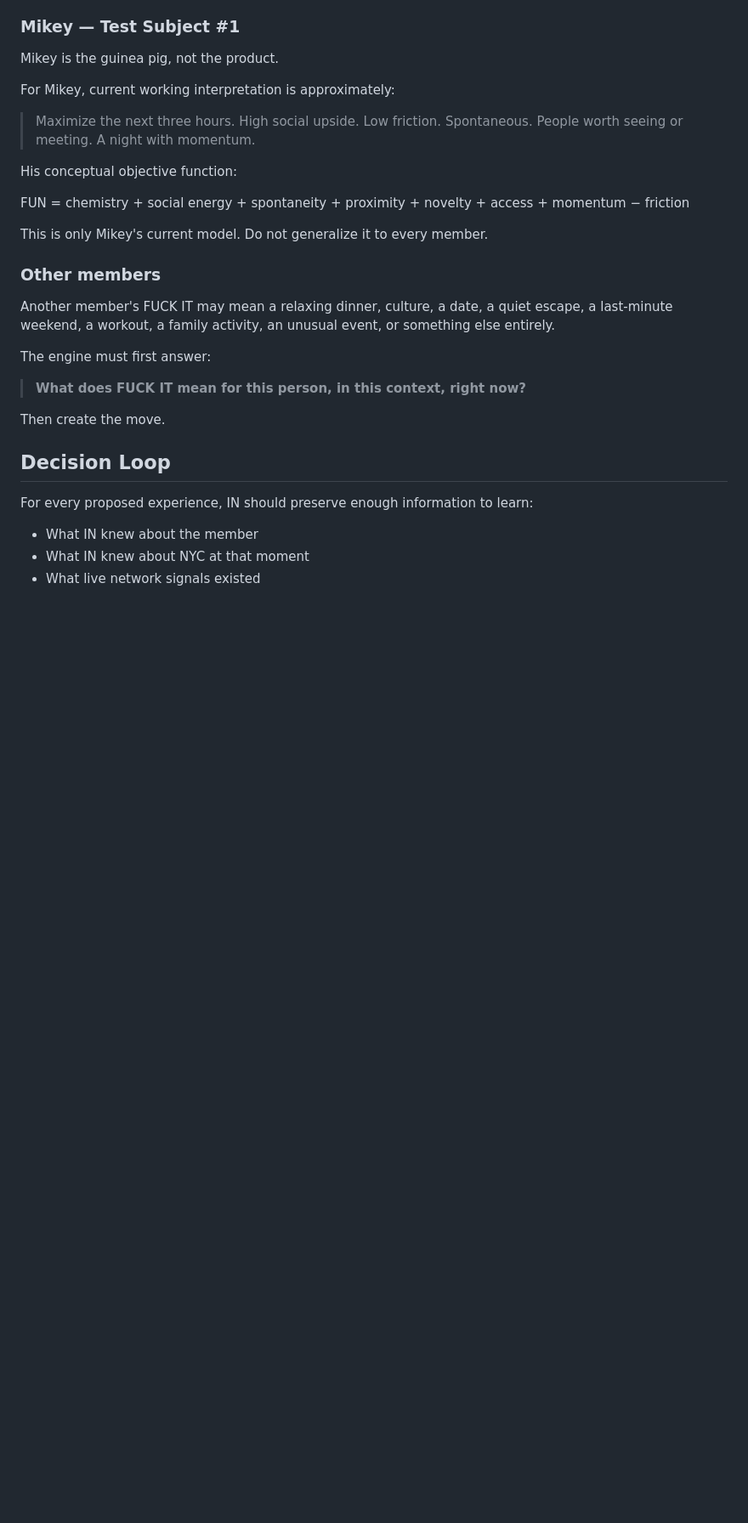
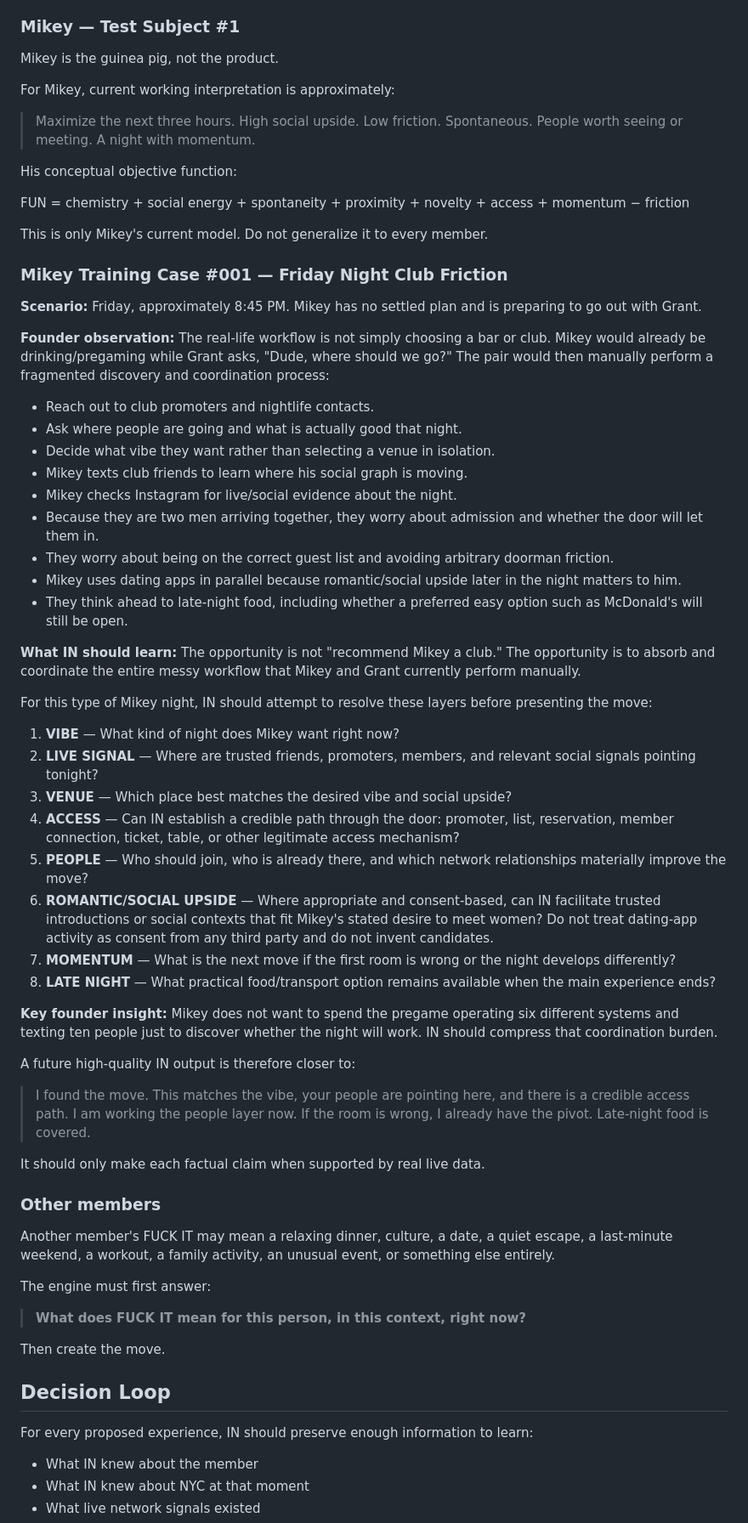
Before and after one commit to grant1218/NYC-Baby, a Markdown page: IN-EXPERIENCE-BRAIN.md, the part around one of its changes. Shown at 85% size. GitHub-like rendering; blank space fills up the shorter version.

Commit message:
Train IN on Mikey Friday-night friction and access

```diff
--- a/IN-EXPERIENCE-BRAIN.md
+++ b/IN-EXPERIENCE-BRAIN.md
@@ -73,6 +76,43 @@ His conceptual objective function:
 FUN = chemistry + social energy + spontaneity + proximity + novelty + access + momentum − friction
 
 This is only Mikey's current model. Do not generalize it to every member.
+
+### Mikey Training Case #001 — Friday Night Club Friction
+
+**Scenario:** Friday, approximately 8:45 PM. Mikey has no settled plan and is preparing to go out with Grant.
+
+**Founder observation:** The real-life workflow is not simply choosing a bar or club. Mikey would already be drinking/pregaming while Grant asks, "Dude, where should we go?" The pair would then manually perform a fragmented discovery and coordination process:
+
+- Reach out to club promoters and nightlife contacts.
+- Ask where people are going and what is actually good that night.
+- Decide what vibe they want rather than selecting a venue in isolation.
+- Mikey texts club friends to learn where his social graph is moving.
+- Mikey checks Instagram for live/social evidence about the night.
+- Because they are two men arriving together, they worry about admission and whether the door will let them in.
+- They worry about being on the correct guest list and avoiding arbitrary doorman friction.
+- Mikey uses dating apps in parallel because romantic/social upside later in the night matters to him.
+- They think ahead to late-night food, including whether a preferred easy option such as McDonald's will still be open.
+
+**What IN should learn:** The opportunity is not "recommend Mikey a club." The opportunity is to absorb and coordinate the entire messy workflow that Mikey and Grant currently perform manually.
+
+For this type of Mikey night, IN should attempt to resolve these layers before presenting the move:
+
+1. **VIBE** — What kind of night does Mikey want right now?
+2. **LIVE SIGNAL** — Where are trusted friends, promoters, members, and relevant social signals pointing tonight?
+3. **VENUE** — Which place best matches the desired vibe and social upside?
+4. **ACCESS** — Can IN establish a credible path through the door: promoter, list, reservation, member connection, ticket, table, or other legitimate access mechanism?
+5. **PEOPLE** — Who should join, who is already there, and which network relationships materially improve the move?
+6. **ROMANTIC/SOCIAL UPSIDE** — Where appropriate and consent-based, can IN facilitate trusted introductions or social contexts that fit Mikey's stated desire to meet women? Do not treat dating-app activity as consent from any third party and do not invent candidates.
+7. **MOMENTUM** — What is the next move if the first room is wrong or the night develops differently?
+8. **LATE NIGHT** — What practical food/transport option remains available when the main experience ends?
+
+**Key founder insight:** Mikey does not want to spend the pregame operating six different systems and texting ten people just to discover whether the night will work. IN should compress that coordination burden.
+
+A future high-quality IN output is therefore closer to:
+
+> I found the move. This matches the vibe, your people are pointing here, and there is a credible access path. I am working the people layer now. If the room is wrong, I already have the pivot. Late-night food is covered.
+
+It should only make each factual claim when supported by real live data.
 
 ### Other members
 
```
Also changed, not shown: other parts of IN-EXPERIENCE-BRAIN.md (+6 -3 lines).
